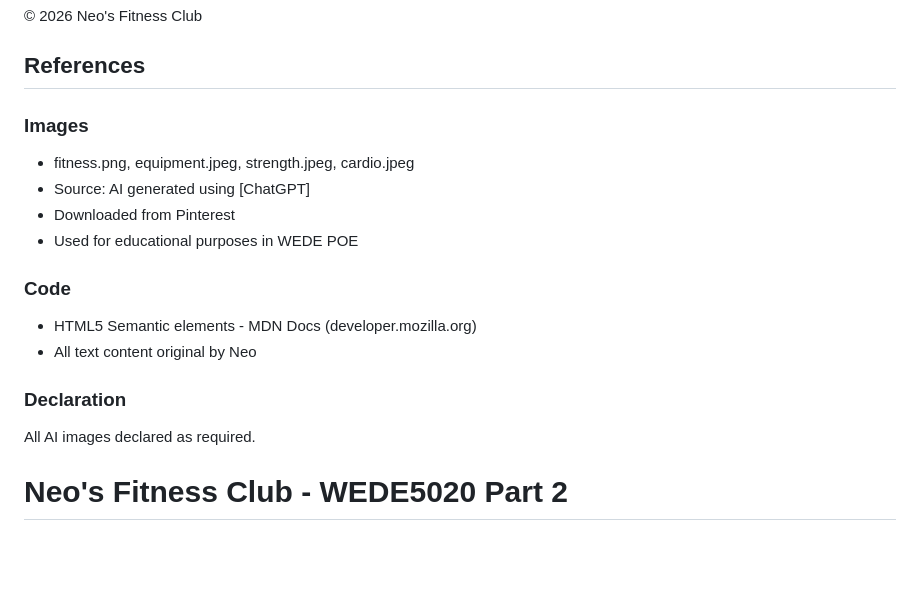
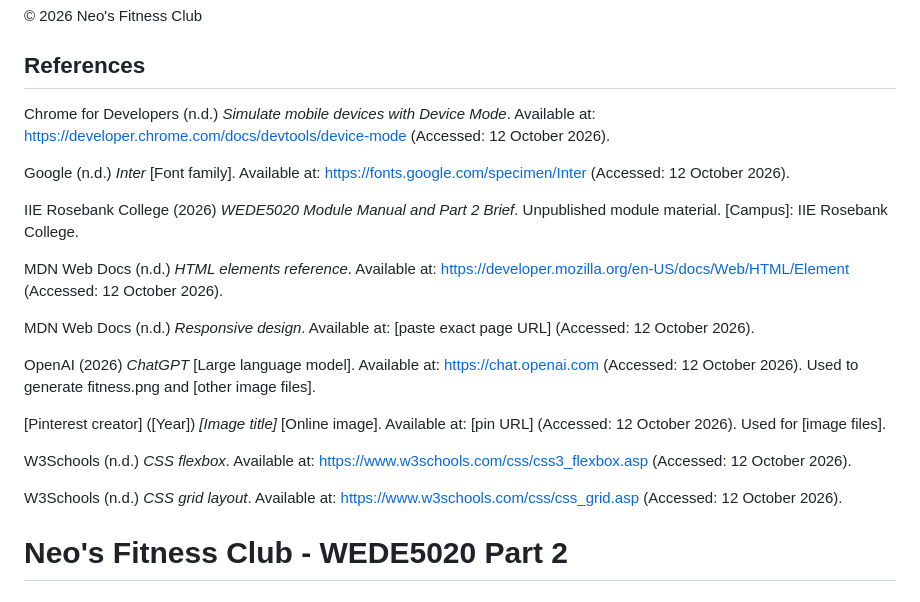
Before and after one commit to sipho019/Neo-s-Fitness-Club, a Markdown page: README.md, the part around the change. GitHub-like rendering; blank space fills up the shorter version.

Commit message:
Revise references and citations in README.
Updated references section with new sources and citations.

```diff
--- a/README.md
+++ b/README.md
@@ -80,18 +80,23 @@ GitHub: sipho019
 
 ## References
 
-### Images
-- fitness.png, equipment.jpeg, strength.jpeg, cardio.jpeg
-- Source: AI generated using [ChatGPT]
-- Downloaded from Pinterest
-- Used for educational purposes in WEDE POE
+Chrome for Developers (n.d.) *Simulate mobile devices with Device Mode*. Available at: https://developer.chrome.com/docs/devtools/device-mode (Accessed: 12 October 2026).
 
-### Code
-- HTML5 Semantic elements - MDN Docs (developer.mozilla.org)
-- All text content original by Neo
+Google (n.d.) *Inter* [Font family]. Available at: https://fonts.google.com/specimen/Inter (Accessed: 12 October 2026).
 
-### Declaration
-All AI images declared as required.
+IIE Rosebank College (2026) *WEDE5020 Module Manual and Part 2 Brief*. Unpublished module material. [Campus]: IIE Rosebank College.
+
+MDN Web Docs (n.d.) *HTML elements reference*. Available at: https://developer.mozilla.org/en-US/docs/Web/HTML/Element (Accessed: 12 October 2026).
+
+MDN Web Docs (n.d.) *Responsive design*. Available at: [paste exact page URL] (Accessed: 12 October 2026).
+
+OpenAI (2026) *ChatGPT* [Large language model]. Available at: https://chat.openai.com (Accessed: 12 October 2026). Used to generate fitness.png and [other image files].
+
+[Pinterest creator] ([Year]) *[Image title]* [Online image]. Available at: [pin URL] (Accessed: 12 October 2026). Used for [image files].
+
+W3Schools (n.d.) *CSS flexbox*. Available at: https://www.w3schools.com/css/css3_flexbox.asp (Accessed: 12 October 2026).
+
+W3Schools (n.d.) *CSS grid layout*. Available at: https://www.w3schools.com/css/css_grid.asp (Accessed: 12 October 2026).
 
 # Neo's Fitness Club - WEDE5020 Part 2
 
```
